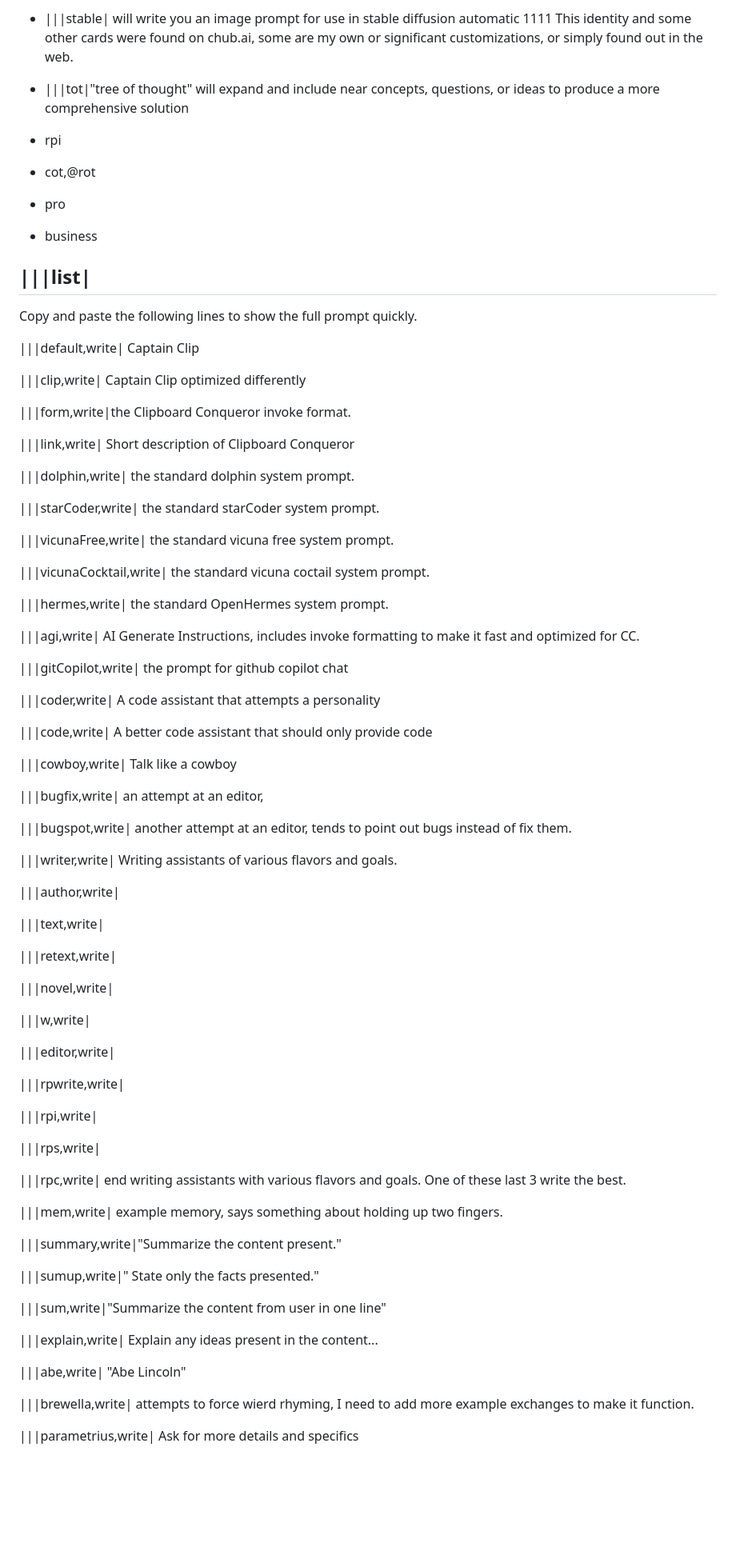
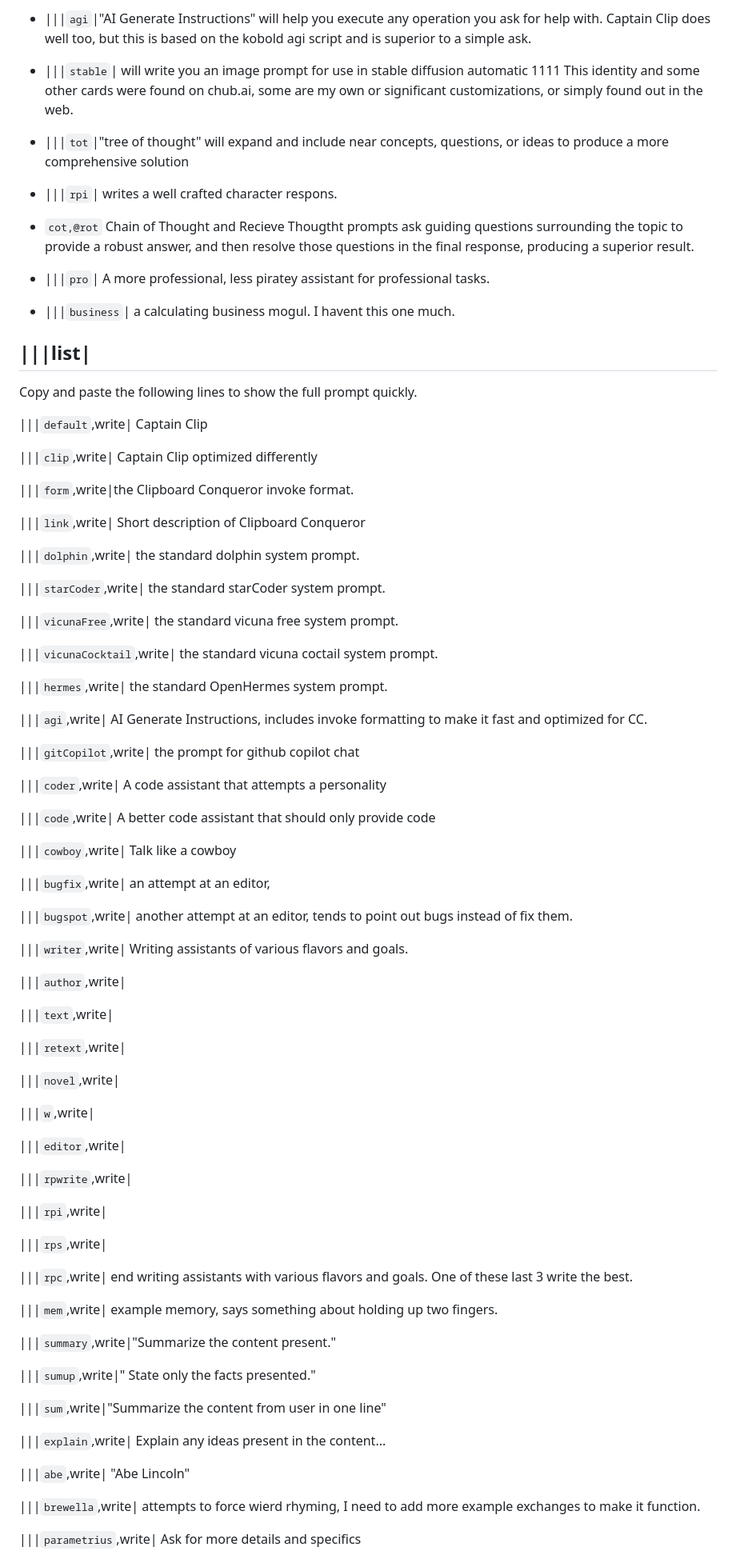
Before and after one commit to aseichter2007/ClipboardConqueror, a Markdown page: agents.md, the part around one of its changes. Shown at 80% size. GitHub-like rendering; blank space fills up the shorter version.

```diff
--- a/agents.md
+++ b/agents.md
@@ -18,16 +76,18 @@ Noteworthy Agents:
 
-- |||stable| will write you an image prompt for use in stable diffusion automatic 1111
+- |||`agi`|"AI Generate Instructions" will help you execute any operation you ask for help with. Captain Clip does well too, but this is based on the kobold agi script and is superior to a simple ask.
+
+- |||`stable`| will write you an image prompt for use in stable diffusion automatic 1111
 This identity and some other cards were found on chub.ai, some are my own or significant customizations, or simply found out in the web.
 
-- |||tot|"tree of thought" will expand and include near concepts, questions, or ideas to produce a more comprehensive solution
+- |||`tot`|"tree of thought" will expand and include near concepts, questions, or ideas to produce a more comprehensive solution
 
-- rpi
+- |||`rpi`| writes a well crafted character respons.
 
-- cot,@rot
+- `cot,@rot` Chain of Thought and Recieve Thougtht prompts ask guiding questions surrounding the topic to provide a robust answer, and then resolve those questions in the final response, producing a superior result.
 
-- pro
+- |||`pro`| A more professional, less piratey assistant for professional tasks.
 
-- business
+- |||`business`| a calculating business mogul. I havent this one much.
 
 
 
@@ -35,73 +95,73 @@ This identity and some other cards were found on chub.ai, some are my own or sig
 ---
 Copy and paste the following lines to show the full prompt quickly.
 
-|||default,write| Captain Clip
+|||`default`,write| Captain Clip
 
-|||clip,write| Captain Clip optimized differently
+|||`clip`,write| Captain Clip optimized differently
 
-|||form,write|the Clipboard Conqueror invoke format.
+|||`form`,write|the Clipboard Conqueror invoke format.
 
-|||link,write| Short description of Clipboard Conqueror
+|||`link`,write| Short description of Clipboard Conqueror
 
-|||dolphin,write| the standard dolphin system prompt.
+|||`dolphin`,write| the standard dolphin system prompt.
 
-|||starCoder,write| the standard starCoder system prompt.
+|||`starCoder`,write| the standard starCoder system prompt.
 
-|||vicunaFree,write| the standard vicuna free system prompt.
+|||`vicunaFree`,write| the standard vicuna free system prompt.
 
-|||vicunaCocktail,write| the standard vicuna coctail system prompt.
+|||`vicunaCocktail`,write| the standard vicuna coctail system prompt.
 
-|||hermes,write| the standard OpenHermes system prompt.
+|||`hermes`,write| the standard OpenHermes system prompt.
 
-|||agi,write| AI Generate Instructions, includes invoke formatting to make it fast and optimized for CC.
+|||`agi`,write| AI Generate Instructions, includes invoke formatting to make it fast and optimized for CC.
 
-|||gitCopilot,write| the prompt for github copilot chat
+|||`gitCopilot`,write| the prompt for github copilot chat
 
-|||coder,write| A code assistant that attempts a personality
+|||`coder`,write| A code assistant that attempts a personality
 
-|||code,write| A better code assistant that should only provide code
+|||`code`,write| A better code assistant that should only provide code
 
-|||cowboy,write| Talk like a cowboy
+|||`cowboy`,write| Talk like a cowboy
 
-|||bugfix,write| an attempt at an editor,
+|||`bugfix`,write| an attempt at an editor,
 
-|||bugspot,write| another attempt at an editor, tends to point out bugs instead of fix them.
+|||`bugspot`,write| another attempt at an editor, tends to point out bugs instead of fix them.
 
-|||writer,write| Writing assistants of various flavors and goals.
+|||`writer`,write| Writing assistants of various flavors and goals.
 
-|||author,write|
+|||`author`,write|
 
-|||text,write|
+|||`text`,write|
 
-|||retext,write|
+|||`retext`,write|
 
-|||novel,write|
+|||`novel`,write|
 
-|||w,write|
+|||`w`,write|
 
-|||editor,write|
+|||`editor`,write|
 
-|||rpwrite,write|
+|||`rpwrite`,write|
 
-|||rpi,write|
+|||`rpi`,write|
 
-|||rps,write|
+|||`rps`,write|
 
-|||rpc,write| end writing assistants with various flavors and goals. One of these last 3 write the best.
+|||`rpc`,write| end writing assistants with various flavors and goals. One of these last 3 write the best.
 
-|||mem,write| example memory, says something about holding up two fingers.
+|||`mem`,write| example memory, says something about holding up two fingers.
 
-|||summary,write|"Summarize the content present."
+|||`summary`,write|"Summarize the content present."
 
-|||sumup,write|" State only the facts presented."
+|||`sumup`,write|" State only the facts presented."
 
-|||sum,write|"Summarize the content from user in one line"
+|||`sum`,write|"Summarize the content from user in one line"
 
-|||explain,write| Explain any ideas present in the content...
+|||`explain`,write| Explain any ideas present in the content...
 
-|||abe,write| "Abe Lincoln"
+|||`abe`,write| "Abe Lincoln"
 
-|||brewella,write| attempts to force wierd rhyming, I need to add more example exchanges to make it function.
+|||`brewella`,write| attempts to force wierd rhyming, I need to add more example exchanges to make it function.
 
-|||parametrius,write| Ask for more details and specifics
+|||`parametrius`,write| Ask for more details and specifics
 
```
Also changed, not shown: other parts of agents.md (+94 -36 lines), readme.md (+2 -2 lines).
